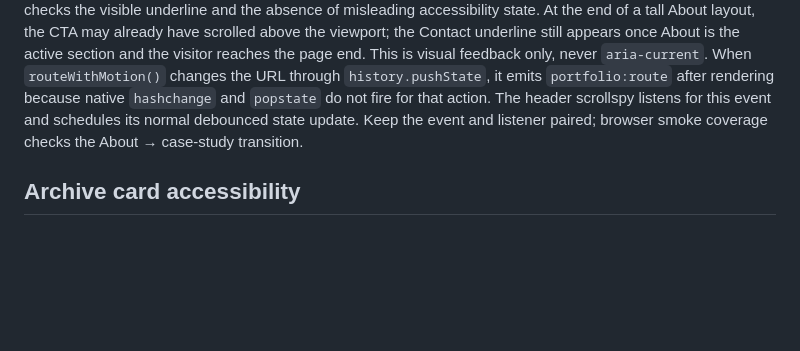
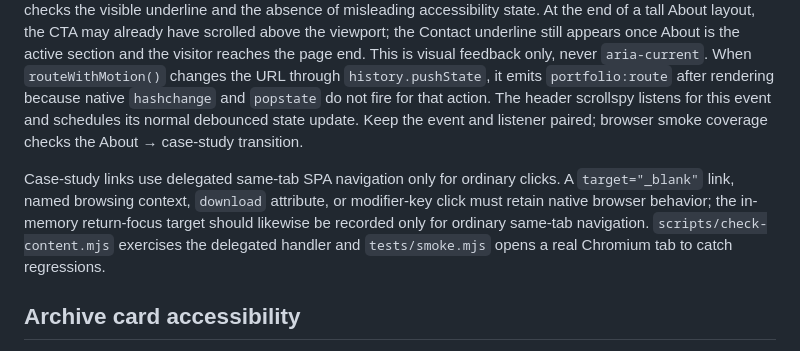
Before and after one commit to lunarlauren/Portfolio, a Markdown page: docs/HANDOFF.md, the part around the change. GitHub-like rendering; blank space fills up the shorter version.

Commit message:
Document native case-study navigation contract

```diff
--- a/docs/HANDOFF.md
+++ b/docs/HANDOFF.md
@@ -19,6 +19,8 @@ The inline controller near the end of `public/index.html` sets `data-theme`, `co
 
 ## Header navigation and Contact semantics
 The Work/Playground/About links are in-page locations and may use `aria-current="location"`. **Contact is a `mailto:` action, not a section**: near the footer, `public/script.js` sets `data-section-active` solely to preserve its underline in `public/styles.css`. Do not give the email link `aria-current`; `tests/smoke.mjs` checks the visible underline and the absence of misleading accessibility state. At the end of a tall About layout, the CTA may already have scrolled above the viewport; the Contact underline still appears once About is the active section and the visitor reaches the page end. This is visual feedback only, never `aria-current`. When `routeWithMotion()` changes the URL through `history.pushState`, it emits `portfolio:route` after rendering because native `hashchange` and `popstate` do not fire for that action. The header scrollspy listens for this event and schedules its normal debounced state update. Keep the event and listener paired; browser smoke coverage checks the About → case-study transition.
+
+Case-study links use delegated same-tab SPA navigation only for ordinary clicks. A `target="_blank"` link, named browsing context, `download` attribute, or modifier-key click must retain native browser behavior; the in-memory return-focus target should likewise be recorded only for ordinary same-tab navigation. `scripts/check-content.mjs` exercises the delegated handler and `tests/smoke.mjs` opens a real Chromium tab to catch regressions.
 
 ## Archive card accessibility
 Professional project cards use a concise `aria-labelledby` (project title + case-study action). Their `aria-describedby` references the challenge summary, the visible **Design approach** teaser when one exists, and—only when reviewed `projectEvidence` exists—the role/delivery definition list. Every target ID is derived from the unique group/index card ID. Independent cards without reviewed facts must omit the facts target; cards without a process teaser must omit the process target. Never insert empty or dangling description IDs. Update `scripts/check-content.mjs` when changing this relationship. These checks validate generated markup, not actual screen-reader announcements.
```
